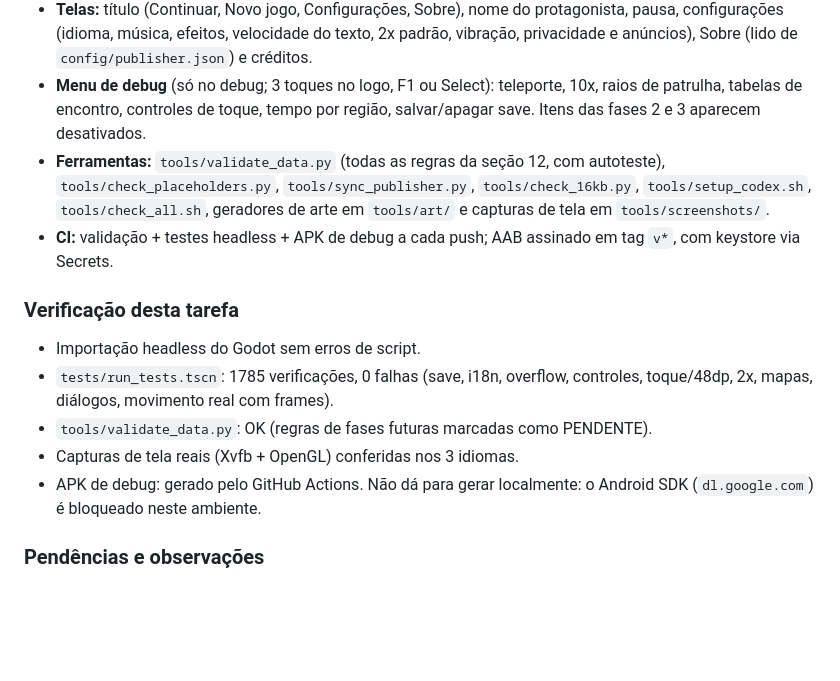
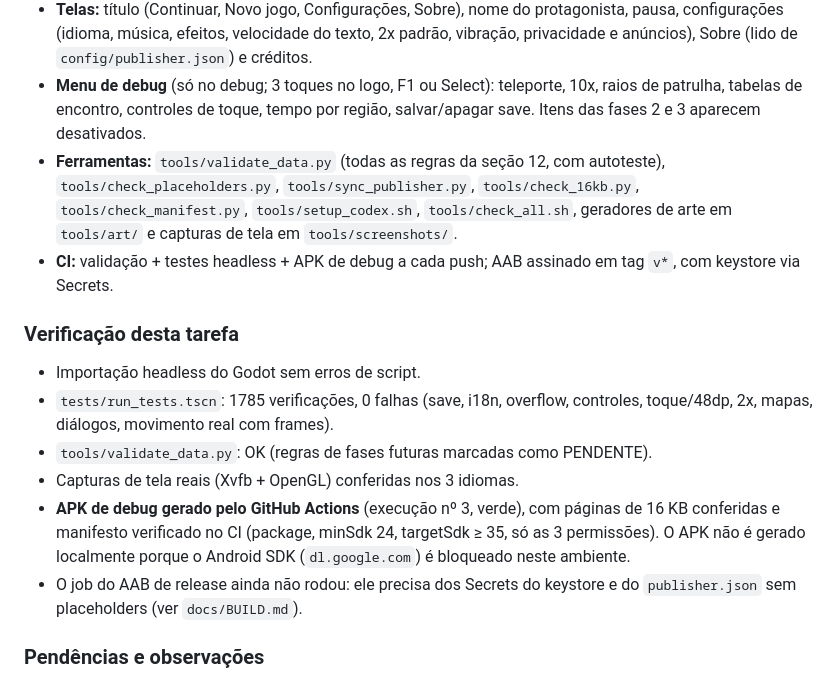
Before and after one commit to fefaofefao/Esqueletons-Runs-2040---Discovery, a Markdown page: PROGRESS.md, the part around the change. Drawn GitHub-style; blank space fills up the shorter version.

Commit message:
PROGRESS: registra o APK de debug verificado no CI
Co-Authored-By: Claude Opus 5.5 <noreply@anthropic.com>
Claude-Session: https://claude.ai/code/session_01W8YSSSP4rVdLzA2g5bsUNX

```diff
--- a/PROGRESS.md
+++ b/PROGRESS.md
@@ -25,7 +25,7 @@ Especificação: `AGENTS.md`. Decisões: `docs/DECISOES.md`. Correções do Fern
 - **Fast forward 1x/2x** salvo (é a mesma opção "2x padrão"); menus não aceleram.
 - **Telas:** título (Continuar, Novo jogo, Configurações, Sobre), nome do protagonista, pausa, configurações (idioma, música, efeitos, velocidade do texto, 2x padrão, vibração, privacidade e anúncios), Sobre (lido de `config/publisher.json`) e créditos.
 - **Menu de debug** (só no debug; 3 toques no logo, F1 ou Select): teleporte, 10x, raios de patrulha, tabelas de encontro, controles de toque, tempo por região, salvar/apagar save. Itens das fases 2 e 3 aparecem desativados.
-- **Ferramentas:** `tools/validate_data.py` (todas as regras da seção 12, com autoteste), `tools/check_placeholders.py`, `tools/sync_publisher.py`, `tools/check_16kb.py`, `tools/setup_codex.sh`, `tools/check_all.sh`, geradores de arte em `tools/art/` e capturas de tela em `tools/screenshots/`.
+- **Ferramentas:** `tools/validate_data.py` (todas as regras da seção 12, com autoteste), `tools/check_placeholders.py`, `tools/sync_publisher.py`, `tools/check_16kb.py`, `tools/check_manifest.py`, `tools/setup_codex.sh`, `tools/check_all.sh`, geradores de arte em `tools/art/` e capturas de tela em `tools/screenshots/`.
 - **CI:** validação + testes headless + APK de debug a cada push; AAB assinado em tag `v*`, com keystore via Secrets.
 
 ### Verificação desta tarefa
@@ -33,7 +33,8 @@ Especificação: `AGENTS.md`. Decisões: `docs/DECISOES.md`. Correções do Fern
 - `tests/run_tests.tscn`: 1785 verificações, 0 falhas (save, i18n, overflow, controles, toque/48dp, 2x, mapas, diálogos, movimento real com frames).
 - `tools/validate_data.py`: OK (regras de fases futuras marcadas como PENDENTE).
 - Capturas de tela reais (Xvfb + OpenGL) conferidas nos 3 idiomas.
-- APK de debug: gerado pelo GitHub Actions. Não dá para gerar localmente: o Android SDK (`dl.google.com`) é bloqueado neste ambiente.
+- **APK de debug gerado pelo GitHub Actions** (execução nº 3, verde), com páginas de 16 KB conferidas e manifesto verificado no CI (package, minSdk 24, targetSdk ≥ 35, só as 3 permissões). O APK não é gerado localmente porque o Android SDK (`dl.google.com`) é bloqueado neste ambiente.
+- O job do AAB de release ainda não rodou: ele precisa dos Secrets do keystore e do `publisher.json` sem placeholders (ver `docs/BUILD.md`).
 
 ### Pendências e observações
 - **Package name** `com.fsamplabs.esqueletonsruns2040.discovery`: confirmar antes da primeira publicação (não muda depois).
```
